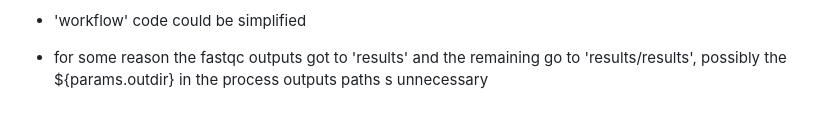
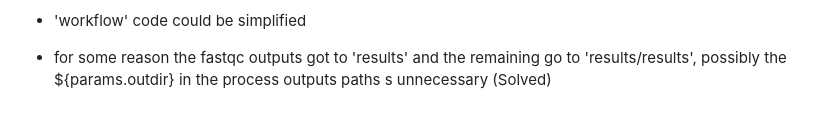
Before and after one commit to MRCIEU/methylhead, a Markdown page: readme.md, the part around the change. GitHub-like rendering.

```diff
--- a/readme.md
+++ b/readme.md
@@ -161,4 +161,4 @@ Rscript R_codes.R
 
 * for some reason the fastqc outputs got to 'results' and the
   remaining go to 'results/results', possibly the ${params.outdir} in
-  the process outputs paths s unnecessary
+  the process outputs paths s unnecessary (Solved)
```
